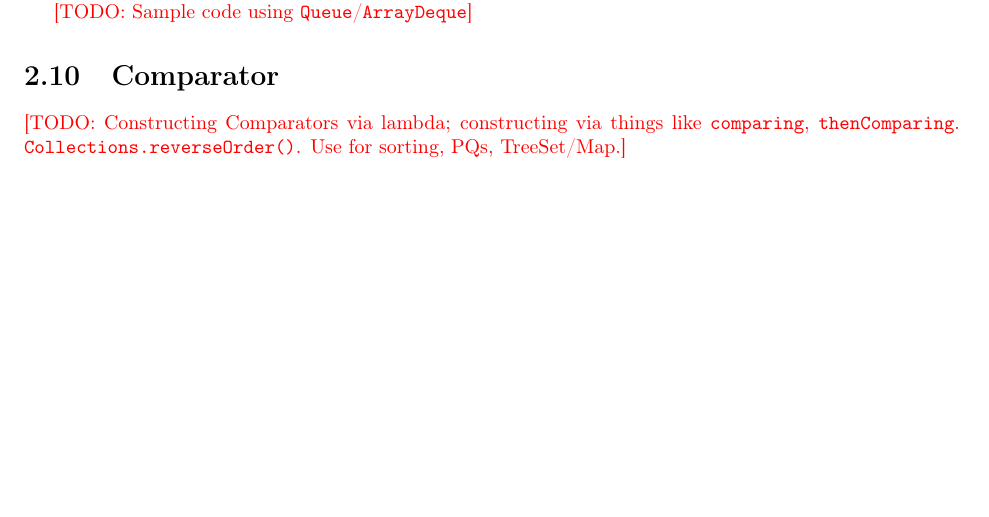
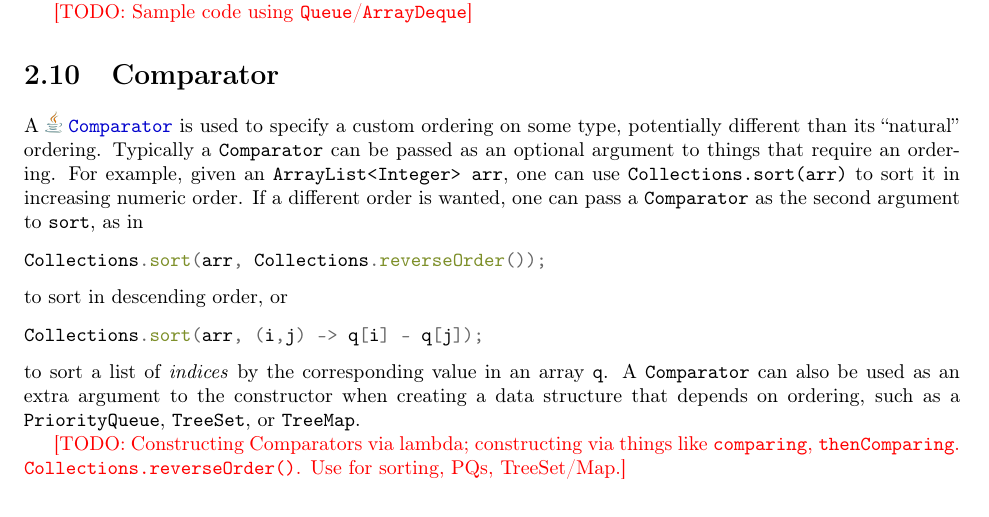
Before and after one commit to Hendrix-CS/programming-team, a LaTeX thesis (reference/Hendrix-comprog-reference.tex): part of page 12 of 65, cut so that both start at the same text, the shorter picture padded with empty space. The pictures show the PDF file reference/Hendrix-comprog-reference.pdf that the author committed with the source.

Commit message:
start writing about Comparator

```diff
--- a/reference/Hendrix-comprog-reference.tex
+++ b/reference/Hendrix-comprog-reference.tex
@@ -425,6 +425,27 @@ selection of problems above).
 
 \section{Comparator}
 \label{sec:comparator}
+
+A \javadoc{util}{Comparator} is used to specify a custom ordering on
+some type, potentially different than its ``natural'' ordering.
+Typically a \texttt{Comparator} can be passed as an optional argument
+to things that require an ordering.  For example, given an
+\texttt{ArrayList<Integer> arr}, one can use
+\texttt{Collections.sort(arr)} to sort it in increasing numeric order.
+If a different order is wanted, one can pass a \texttt{Comparator} as
+the second argument to \texttt{sort}, as in
+\begin{minted}{java}
+Collections.sort(arr, Collections.reverseOrder());
+\end{minted}
+to sort in descending order, or
+\begin{minted}{java}
+Collections.sort(arr, (i,j) -> q[i] - q[j]);
+\end{minted}
+to sort a list of \emph{indices} by the corresponding value in an
+array \texttt{q}.  A \texttt{Comparator} can also be used as an extra
+argument to the constructor when creating a data structure that
+depends on ordering, such as a \texttt{PriorityQueue},
+\texttt{TreeSet}, or \texttt{TreeMap}.
 
 \todo{Constructing Comparators via lambda; constructing via things
   like \texttt{comparing}, \texttt{thenComparing}.
```
Also changed, not shown: reference/Hendrix-comprog-reference.pdf.
